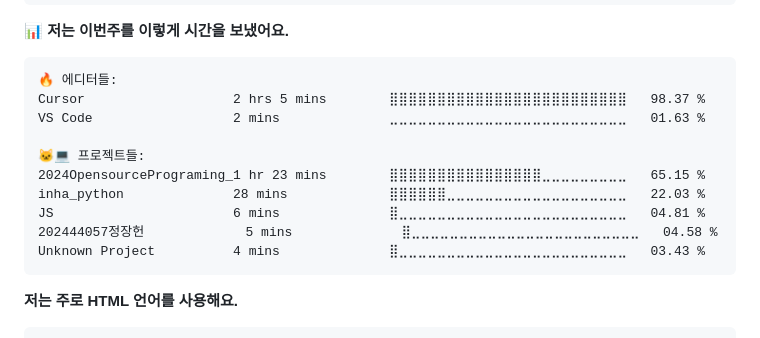
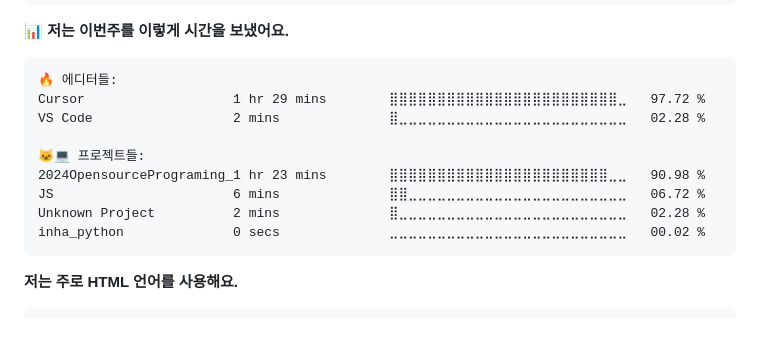
Before and after one commit to Jeong8537/Jeong8537.github.io, a Markdown page: README.md, the part around the change. GitHub-like rendering.

Commit message:
Updated with Dev Metrics

````diff
--- a/README.md
+++ b/README.md
@@ -24,15 +24,14 @@
 
 ```text
 🔥 에디터들:
-Cursor                   2 hrs 5 mins        ⣿⣿⣿⣿⣿⣿⣿⣿⣿⣿⣿⣿⣿⣿⣿⣿⣿⣿⣿⣿⣿⣿⣿⣿⣿   98.37 %
-VS Code                  2 mins              ⣀⣀⣀⣀⣀⣀⣀⣀⣀⣀⣀⣀⣀⣀⣀⣀⣀⣀⣀⣀⣀⣀⣀⣀⣀   01.63 %
+Cursor                   1 hr 29 mins        ⣿⣿⣿⣿⣿⣿⣿⣿⣿⣿⣿⣿⣿⣿⣿⣿⣿⣿⣿⣿⣿⣿⣿⣿⣀   97.72 %
+VS Code                  2 mins              ⣿⣀⣀⣀⣀⣀⣀⣀⣀⣀⣀⣀⣀⣀⣀⣀⣀⣀⣀⣀⣀⣀⣀⣀⣀   02.28 %
 
 🐱‍💻 프로젝트들:
-2024OpensourcePrograming_1 hr 23 mins        ⣿⣿⣿⣿⣿⣿⣿⣿⣿⣿⣿⣿⣿⣿⣿⣿⣀⣀⣀⣀⣀⣀⣀⣀⣀   65.15 %
-inha_python              28 mins             ⣿⣿⣿⣿⣿⣿⣀⣀⣀⣀⣀⣀⣀⣀⣀⣀⣀⣀⣀⣀⣀⣀⣀⣀⣀   22.03 %
-JS                       6 mins              ⣿⣀⣀⣀⣀⣀⣀⣀⣀⣀⣀⣀⣀⣀⣀⣀⣀⣀⣀⣀⣀⣀⣀⣀⣀   04.81 %
-202444057정장헌             5 mins              ⣿⣀⣀⣀⣀⣀⣀⣀⣀⣀⣀⣀⣀⣀⣀⣀⣀⣀⣀⣀⣀⣀⣀⣀⣀   04.58 %
-Unknown Project          4 mins              ⣿⣀⣀⣀⣀⣀⣀⣀⣀⣀⣀⣀⣀⣀⣀⣀⣀⣀⣀⣀⣀⣀⣀⣀⣀   03.43 %
+2024OpensourcePrograming_1 hr 23 mins        ⣿⣿⣿⣿⣿⣿⣿⣿⣿⣿⣿⣿⣿⣿⣿⣿⣿⣿⣿⣿⣿⣿⣿⣀⣀   90.98 %
+JS                       6 mins              ⣿⣿⣀⣀⣀⣀⣀⣀⣀⣀⣀⣀⣀⣀⣀⣀⣀⣀⣀⣀⣀⣀⣀⣀⣀   06.72 %
+Unknown Project          2 mins              ⣿⣀⣀⣀⣀⣀⣀⣀⣀⣀⣀⣀⣀⣀⣀⣀⣀⣀⣀⣀⣀⣀⣀⣀⣀   02.28 %
+inha_python              0 secs              ⣀⣀⣀⣀⣀⣀⣀⣀⣀⣀⣀⣀⣀⣀⣀⣀⣀⣀⣀⣀⣀⣀⣀⣀⣀   00.02 %
 ```
 
 **저는 주로 HTML 언어를 사용해요.**
````
